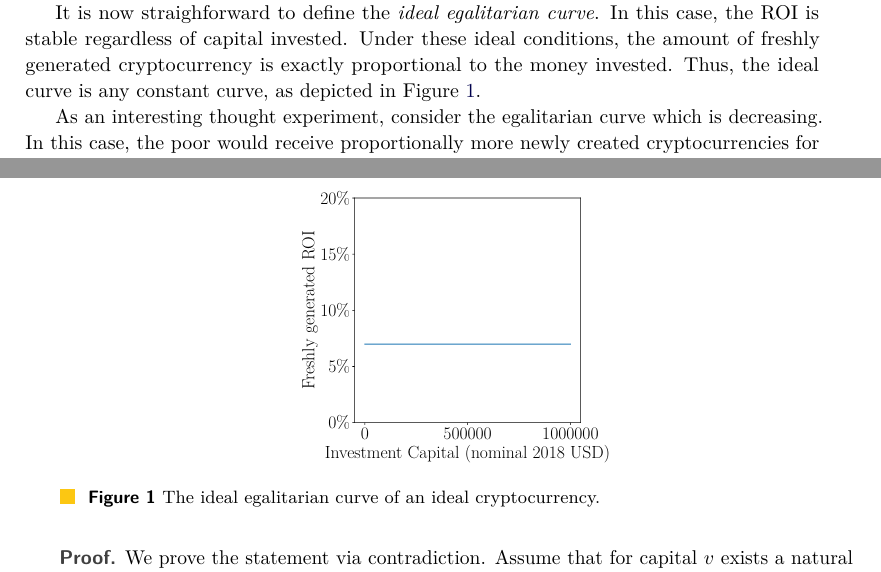
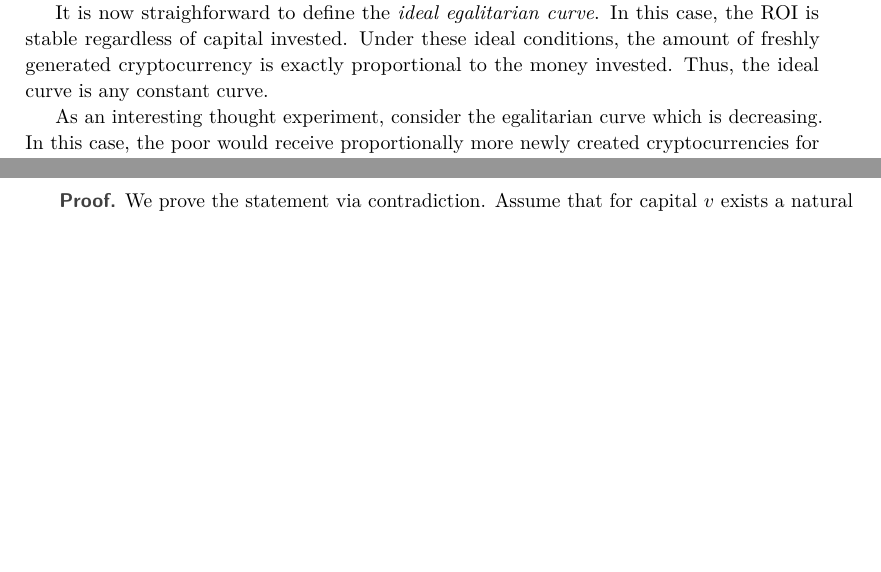
Before and after one commit to decrypto-org/egalitarianism, a LaTeX paper (egalitarianism.tex, which reads definition.tex): two parts of pages 7 and 8 of 20, joined at a grey line, cut so that both start at the same text, the shorter picture padded with empty space. Compiled offline with pdfLaTeX.

Commit message:
Remove ideal curve

```diff
--- a/definition.tex
+++ b/definition.tex
@@ -71,14 +71,16 @@ It is now straighforward to define the \emph{ideal egalitarian curve}. In this
 case, the ROI is stable regardless of capital invested. Under these ideal
 conditions, the amount of freshly generated cryptocurrency is exactly
 proportional to the money invested. Thus, the ideal curve is any constant
-curve, as depicted in Figure~\ref{fig:ideal}.
+curve.
 
-\begin{figure}
-    \centering
-    \includegraphics[width=0.4 \columnwidth,keepaspectratio]{figures/ideal.pdf}
-    \caption{The ideal egalitarian curve of an ideal cryptocurrency.}
-    \label{fig:ideal}
-\end{figure}
+% , as depicted in Figure~\ref{fig:ideal}.
+%
+% \begin{figure}
+%     \centering
+%     \includegraphics[width=0.4 \columnwidth,keepaspectratio]{figures/ideal.pdf}
+%     \caption{The ideal egalitarian curve of an ideal cryptocurrency.}
+%     \label{fig:ideal}
+% \end{figure}
 
 As an interesting thought experiment, consider the egalitarian curve which is
 decreasing. In this case, the poor would receive proportionally more newly
```
